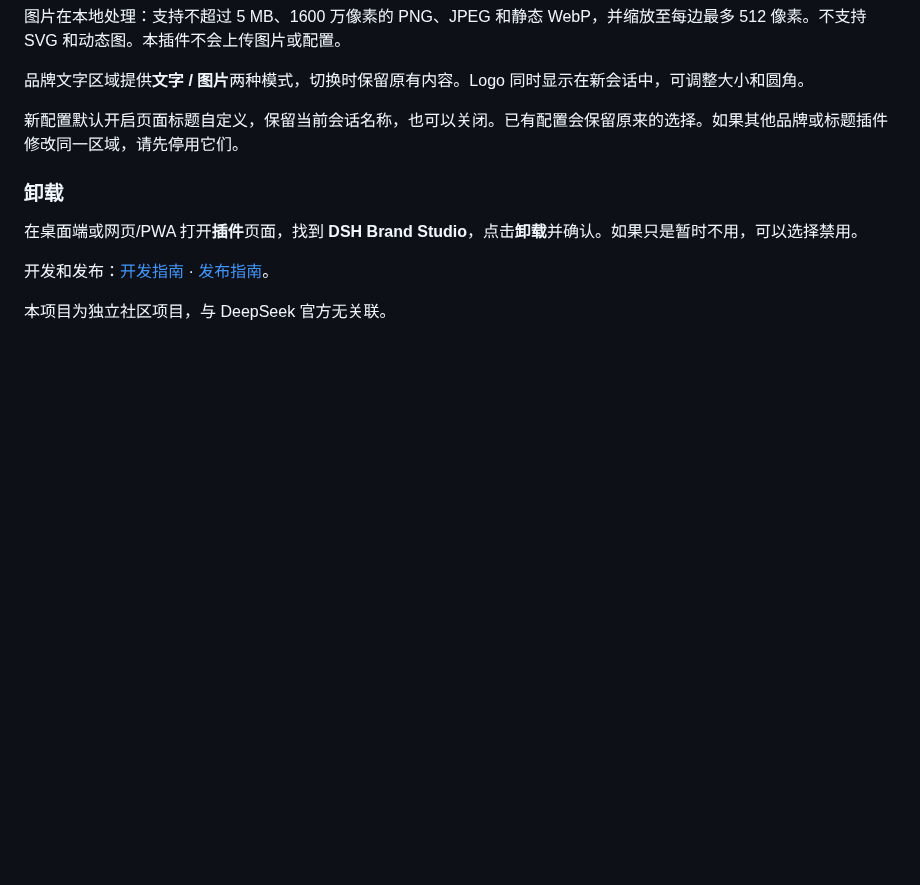
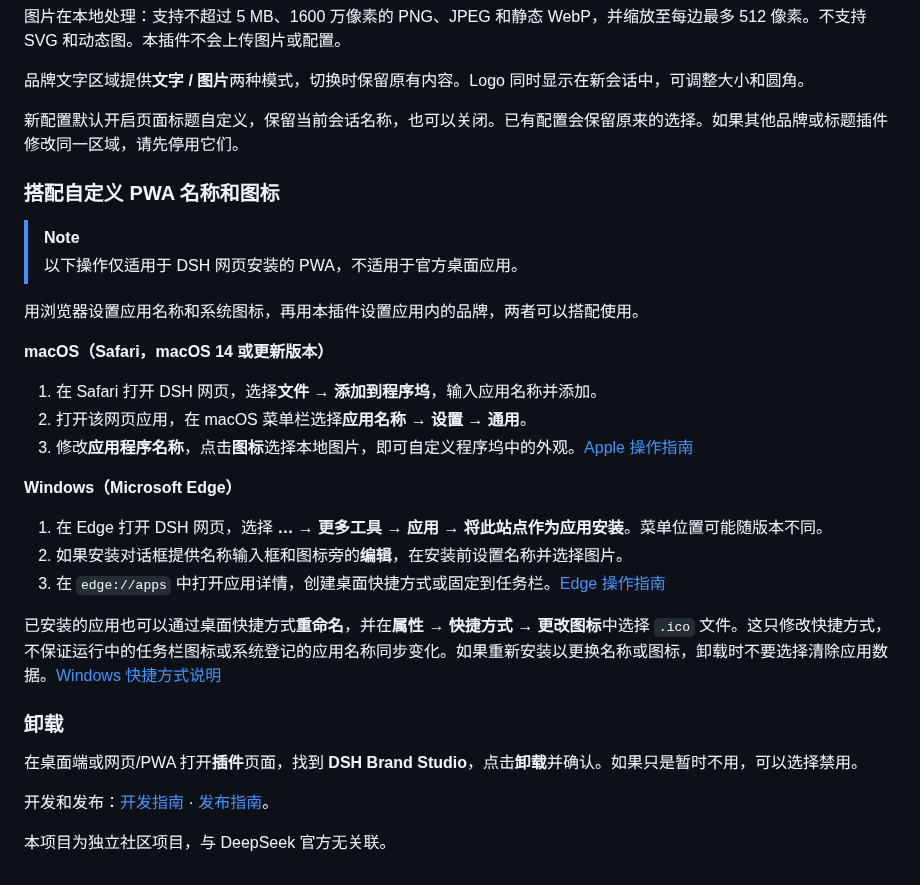
Before and after one commit to qiweiii/dsh-brand-studio, a Markdown page: README.md, the part around one of its changes. Drawn GitHub-style; blank space fills up the shorter version.

```diff
--- a/README.md
+++ b/README.md
@@ -54,6 +64,27 @@ dsh plugin --profile web add 'github:qiweiii/dsh-brand-studio'
 
 新配置默认开启页面标题自定义，保留当前会话名称，也可以关闭。已有配置会保留原来的选择。如果其他品牌或标题插件修改同一区域，请先停用它们。
 
+### 搭配自定义 PWA 名称和图标
+
+> [!NOTE]
+> 以下操作仅适用于 DSH 网页安装的 PWA，不适用于官方桌面应用。
+
+用浏览器设置应用名称和系统图标，再用本插件设置应用内的品牌，两者可以搭配使用。
+
+**macOS（Safari，macOS 14 或更新版本）**
+
+1. 在 Safari 打开 DSH 网页，选择**文件 → 添加到程序坞**，输入应用名称并添加。
+2. 打开该网页应用，在 macOS 菜单栏选择**应用名称 → 设置 → 通用**。
+3. 修改**应用程序名称**，点击**图标**选择本地图片，即可自定义程序坞中的外观。[Apple 操作指南](https://support.apple.com/en-us/104996)
+
+**Windows（Microsoft Edge）**
+
+1. 在 Edge 打开 DSH 网页，选择 **… → 更多工具 → 应用 → 将此站点作为应用安装**。菜单位置可能随版本不同。
+2. 如果安装对话框提供名称输入框和图标旁的**编辑**，在安装前设置名称并选择图片。
+3. 在 `edge://apps` 中打开应用详情，创建桌面快捷方式或固定到任务栏。[Edge 操作指南](https://support.microsoft.com/en-us/microsoft-edge/install-manage-or-uninstall-apps-in-microsoft-edge-0c156575-a94a-45e4-a54f-3a84846f6113)
+
+已安装的应用也可以通过桌面快捷方式**重命名**，并在**属性 → 快捷方式 → 更改图标**中选择 `.ico` 文件。这只修改快捷方式，不保证运行中的任务栏图标或系统登记的应用名称同步变化。如果重新安装以更换名称或图标，卸载时不要选择清除应用数据。[Windows 快捷方式说明](https://learn.microsoft.com/en-us/answers/questions/278976/chromium-edge-install-this-site-as-an-app-modify-i)
+
 ### 卸载
 
 在桌面端或网页/PWA 打开**插件**页面，找到 **DSH Brand Studio**，点击**卸载**并确认。如果只是暂时不用，可以选择禁用。
```
Also changed, not shown: other parts of README.md (+10 -0 lines), README.en.md (+31 -0 lines), docs/images/branding-preview.png (added), docs/images/branding-settings.png (added), 2 other files.
